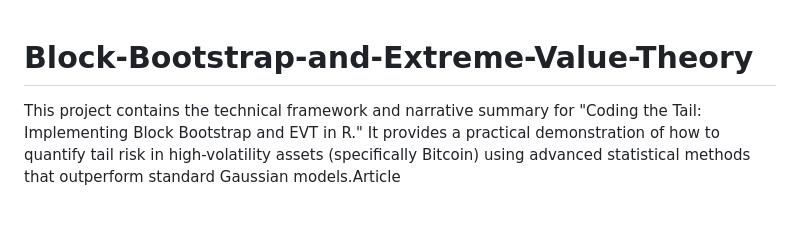
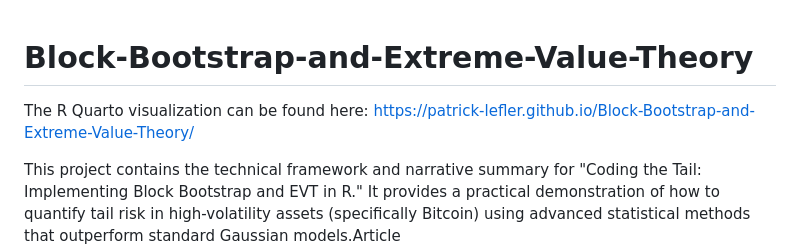
Before and after one commit to patrick-lefler/Block-Bootstrap-and-Extreme-Value-Theory, a Markdown page: README.md, the part around the change. Rendered like a GitHub page; blank space fills up the shorter version.

```diff
--- a/README.md
+++ b/README.md
@@ -1,4 +1,6 @@
 # Block-Bootstrap-and-Extreme-Value-Theory
+
+The R Quarto visualization can be found here: https://patrick-lefler.github.io/Block-Bootstrap-and-Extreme-Value-Theory/
 
 This project contains the technical framework and narrative summary for "Coding the Tail: Implementing Block Bootstrap and EVT in R." It provides a practical demonstration of how to quantify tail risk in high-volatility assets (specifically Bitcoin) using advanced statistical methods that outperform standard Gaussian models.Article
 
```
